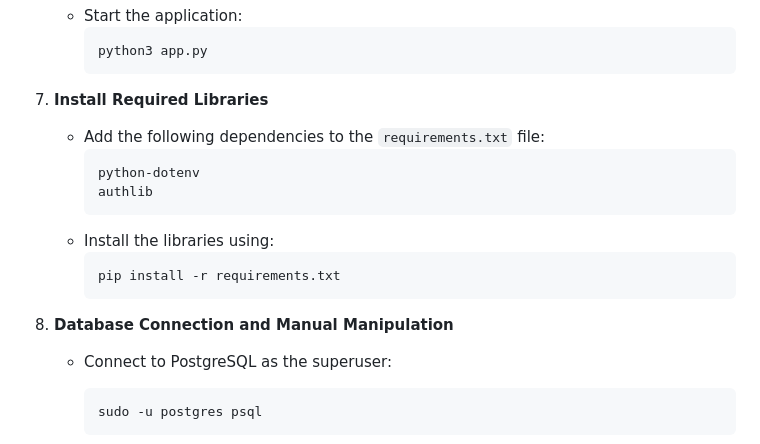
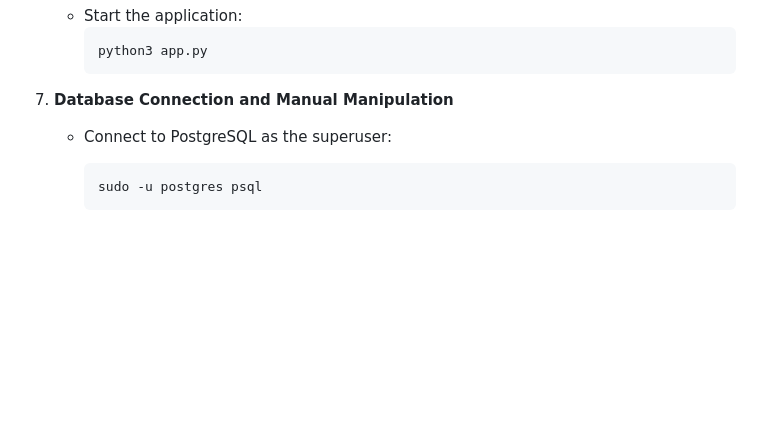
Before and after one commit to Monarch-Capstone-Parqe/CapstoneParqe, a Markdown page: README.md, the part around the change. GitHub-like rendering; blank space fills up the shorter version.

````diff
--- a/README.md
+++ b/README.md
@@ -278,18 +278,7 @@ git push --set-upstream origin <branch name>
      python3 app.py
      ```
 
-7. **Install Required Libraries**
-   - Add the following dependencies to the `requirements.txt` file:
-     ```
-     python-dotenv
-     authlib
-     ```
-   - Install the libraries using:
-     ```bash
-     pip install -r requirements.txt
-     ```
-
-8. **Database Connection and Manual Manipulation**
+7. **Database Connection and Manual Manipulation**
    - Connect to PostgreSQL as the superuser:
      ```bash
      sudo -u postgres psql
````
